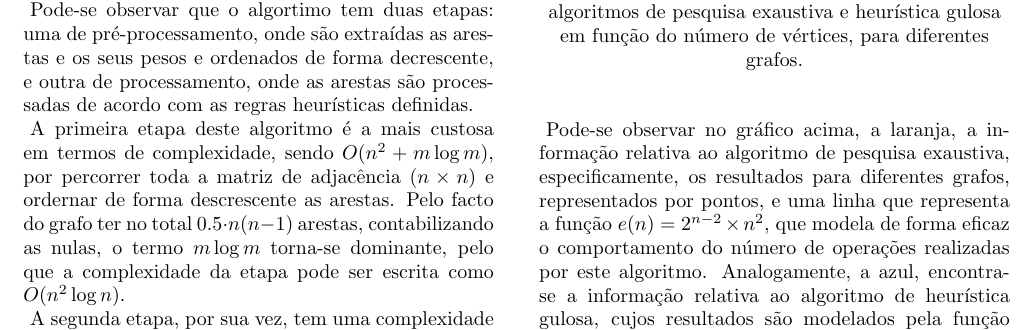
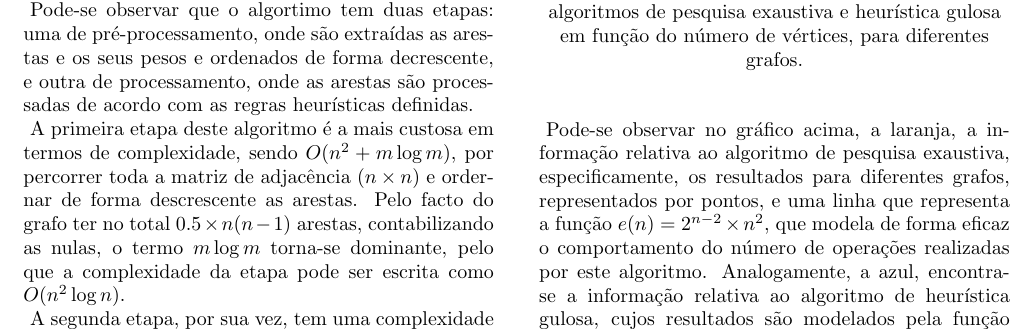
Before and after one commit to Hugoverissimo21/max-weighted-cut, a LaTeX document (revdetua/report.tex): part of page 3 of 6, cut so that both start at the same text. Compiled offline with pdfLaTeX.

Commit message:
final update?

```diff
--- a/revdetua/report.tex
+++ b/revdetua/report.tex
@@ -213,7 +213,7 @@ Para o desenvolvimento deste algoritmo, foi necessária uma análise a diversas
 
 Pode-se observar que o algortimo tem duas etapas: uma de pré-processamento, onde são extraídas as arestas e os seus pesos e ordenados de forma decrescente, e outra de processamento, onde as arestas são processadas de acordo com as regras heurísticas definidas.
 
-A primeira etapa deste algoritmo é a mais custosa em termos de complexidade, sendo $O(n^2 + m \log m)$, por percorrer toda a matriz de adjacência ($n \times n$) e ordernar de forma descrescente as arestas. Pelo facto do grafo ter no total $0.5 \cdot n(n-1)$ arestas, contabilizando as nulas, o termo $m \log m$ torna-se dominante, pelo que a complexidade da etapa pode ser escrita como $O(n^2 \log n)$.
+A primeira etapa deste algoritmo é a mais custosa em termos de complexidade, sendo $O(n^2 + m \log m)$, por percorrer toda a matriz de adjacência ($n \times n$) e ordernar de forma descrescente as arestas. Pelo facto do grafo ter no total $0.5 \times n(n-1)$ arestas, contabilizando as nulas, o termo $m \log m$ torna-se dominante, pelo que a complexidade da etapa pode ser escrita como $O(n^2 \log n)$.
 
 A segunda etapa, por sua vez, tem uma complexidade $O(m)$, dado que que percorre todas as arestas do grafo, nulas inclusive, podendo ser escrita como $O(n^2)$.
 
```
Also changed, not shown: revdetua/report.pdf, 4 other files.
